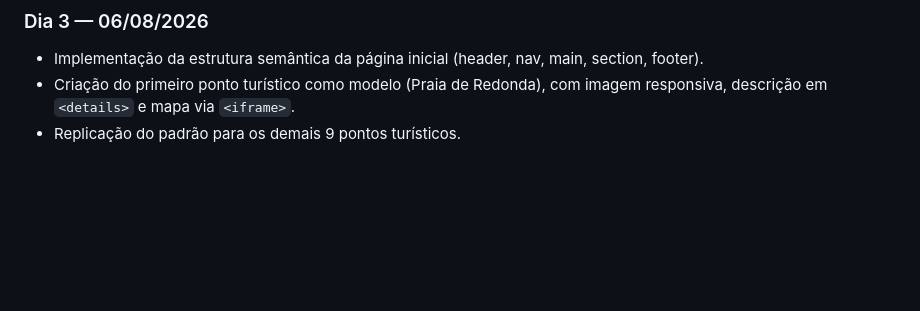
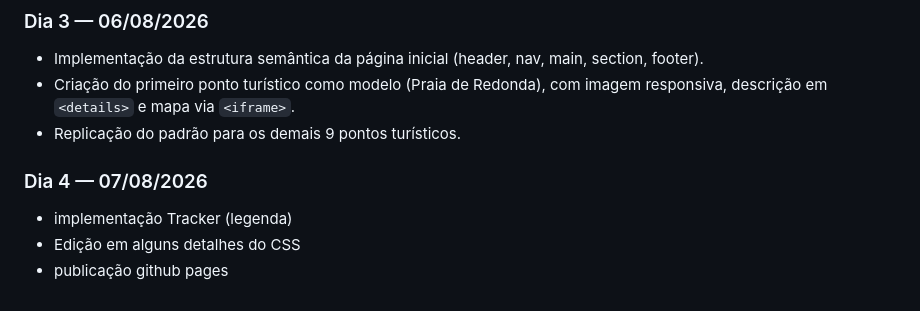
Before and after one commit to edsomft/guia-turistico, a Markdown page: README.md, the part around the change. Rendered like a GitHub page; blank space fills up the shorter version.

```diff
--- a/README.md
+++ b/README.md
@@ -78,3 +78,8 @@ O projeto abrirá em `http://localhost:5173`. As páginas podem ser acessadas em
 - Implementação da estrutura semântica da página inicial (header, nav, main, section, footer).
 - Criação do primeiro ponto turístico como modelo (Praia de Redonda), com imagem responsiva, descrição em `<details>` e mapa via `<iframe>`.
 - Replicação do padrão para os demais 9 pontos turísticos.
+
+### Dia 4 — 07/08/2026
+- implementação Tracker (legenda)
+- Edição em alguns detalhes do CSS
+- publicação github pages
```
